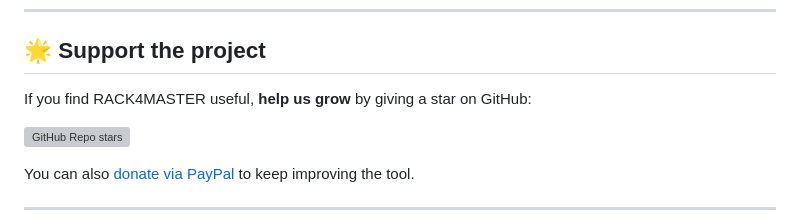
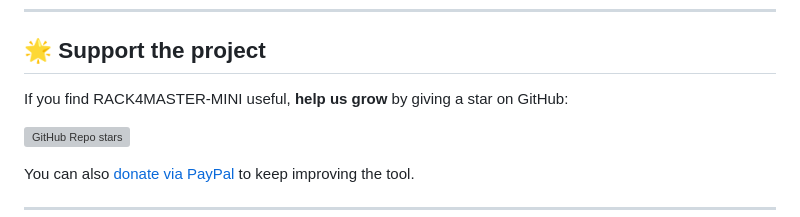
Before and after one commit to rack4master/rack4master-mini, a Markdown page: README.md, the part around the change. Drawn GitHub-style; grey boxes are pictures that could not be loaded.

```diff
--- a/README.md
+++ b/README.md
@@ -19,7 +19,7 @@ Rack4Master mini is a web-based auto-mastering application that runs entirely in
 
 ## 🌟 Support the project
 
-If you find RACK4MASTER useful, **help us grow** by giving a star on GitHub:
+If you find RACK4MASTER-MINI useful, **help us grow** by giving a star on GitHub:
 
 [![GitHub Repo stars](https://img.shields.io/github/stars/your-username/rack4master?style=social)](https://github.com/your-username/rack4master)
 
```
